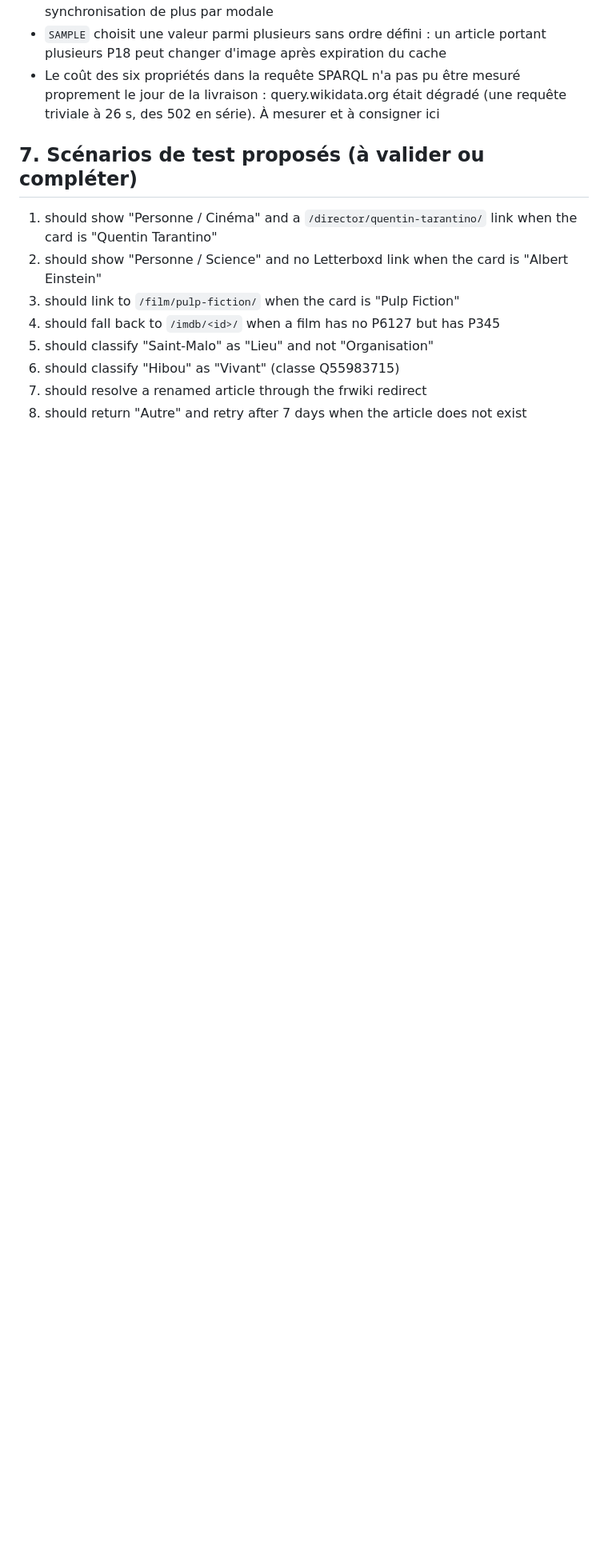
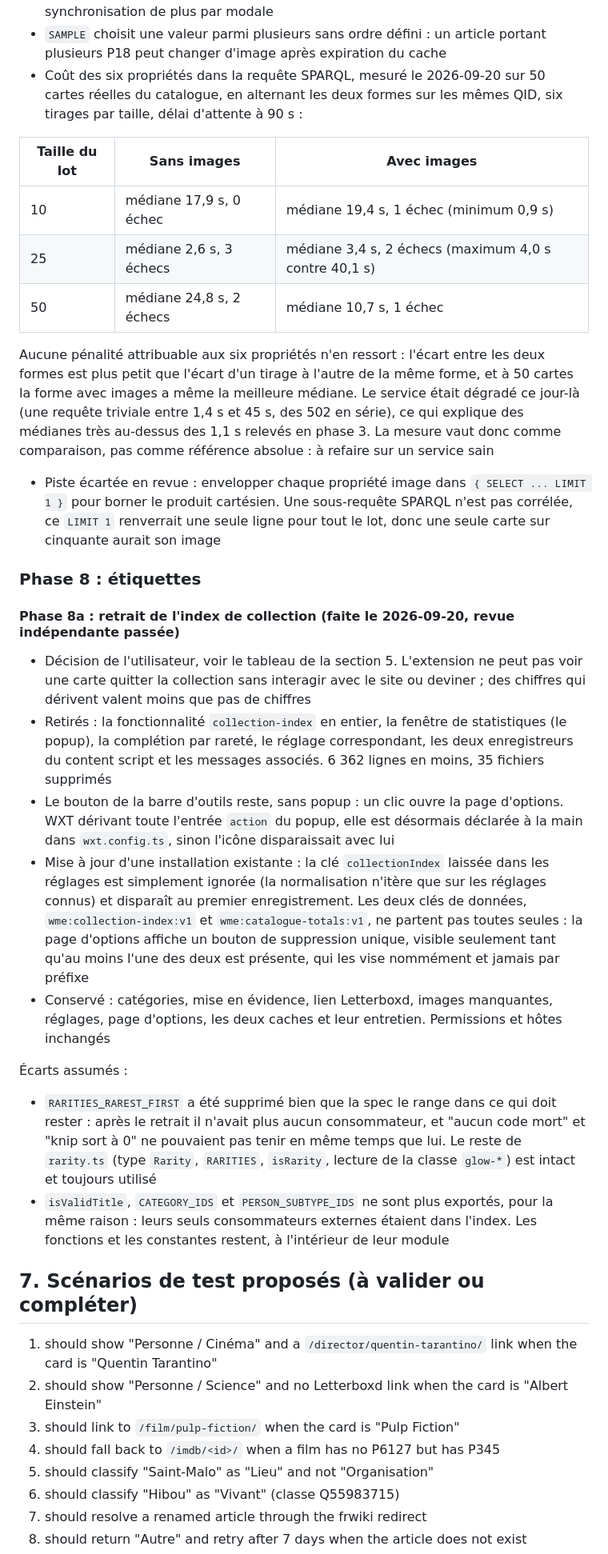
Before and after one commit to AlexherDev69/wikimasters-extended, a Markdown page: docs/PLAN.md, the part around one of its changes. Shown at 80% size. GitHub-like rendering; blank space fills up the shorter version.

Commit message:
docs: record the removal of the collection index and the SPARQL measurement
Phases 4c and 4d are marked as removed with a pointer to phase 8a, which
states what went, what stayed and how an existing installation is
upgraded. Phase 7a gains the paired measurement of the entity facts query
with and without the six image properties: no penalty attributable to
them, the service being degraded that day explains the absolute figures.

Co-Authored-By: Claude Opus 5 <noreply@anthropic.com>

```diff
--- a/docs/PLAN.md
+++ b/docs/PLAN.md
@@ -366,7 +366,31 @@ Plan initial, avec l'état de chaque point :
 - L'extension ajoute pour la première fois une balise `img` dans une racine de carte. La règle "uniquement `div` et `span`" protège la lecture du titre (`h3`) et de la description (`p`) ; une `img` ne les touche pas, et la détection du logo ignore ce qui se trouve dans un noeud de l'extension
 - La ligne de crédit s'affiche dès qu'une image est connue, même si son chargement échoue ensuite : conditionner l'affichage au chargement coûterait une passe de synchronisation de plus par modale
 - `SAMPLE` choisit une valeur parmi plusieurs sans ordre défini : un article portant plusieurs P18 peut changer d'image après expiration du cache
-- Le coût des six propriétés dans la requête SPARQL n'a pas pu être mesuré proprement le jour de la livraison : query.wikidata.org était dégradé (une requête triviale à 26 s, des 502 en série). À mesurer et à consigner ici
+- Coût des six propriétés dans la requête SPARQL, mesuré le 2026-09-20 sur 50 cartes réelles du catalogue, en alternant les deux formes sur les mêmes QID, six tirages par taille, délai d'attente à 90 s :
+
+| Taille du lot | Sans images | Avec images |
+| --- | --- | --- |
+| 10 | médiane 17,9 s, 0 échec | médiane 19,4 s, 1 échec (minimum 0,9 s) |
+| 25 | médiane 2,6 s, 3 échecs | médiane 3,4 s, 2 échecs (maximum 4,0 s contre 40,1 s) |
+| 50 | médiane 24,8 s, 2 échecs | médiane 10,7 s, 1 échec |
+
+Aucune pénalité attribuable aux six propriétés n'en ressort : l'écart entre les deux formes est plus petit que l'écart d'un tirage à l'autre de la même forme, et à 50 cartes la forme avec images a même la meilleure médiane. Le service était dégradé ce jour-là (une requête triviale entre 1,4 s et 45 s, des 502 en série), ce qui explique des médianes très au-dessus des 1,1 s relevés en phase 3. La mesure vaut donc comme comparaison, pas comme référence absolue : à refaire sur un service sain
+- Piste écartée en revue : envelopper chaque propriété image dans `{ SELECT ... LIMIT 1 }` pour borner le produit cartésien. Une sous-requête SPARQL n'est pas corrélée, ce `LIMIT 1` renverrait une seule ligne pour tout le lot, donc une seule carte sur cinquante aurait son image
+
+### Phase 8 : étiquettes
+
+#### Phase 8a : retrait de l'index de collection (faite le 2026-09-20, revue indépendante passée)
+
+- Décision de l'utilisateur, voir le tableau de la section 5. L'extension ne peut pas voir une carte quitter la collection sans interagir avec le site ou deviner ; des chiffres qui dérivent valent moins que pas de chiffres
+- Retirés : la fonctionnalité `collection-index` en entier, la fenêtre de statistiques (le popup), la complétion par rareté, le réglage correspondant, les deux enregistreurs du content script et les messages associés. 6 362 lignes en moins, 35 fichiers supprimés
+- Le bouton de la barre d'outils reste, sans popup : un clic ouvre la page d'options. WXT dérivant toute l'entrée `action` du popup, elle est désormais déclarée à la main dans `wxt.config.ts`, sinon l'icône disparaissait avec lui
+- Mise à jour d'une installation existante : la clé `collectionIndex` laissée dans les réglages est simplement ignorée (la normalisation n'itère que sur les réglages connus) et disparaît au premier enregistrement. Les deux clés de données, `wme:collection-index:v1` et `wme:catalogue-totals:v1`, ne partent pas toutes seules : la page d'options affiche un bouton de suppression unique, visible seulement tant qu'au moins l'une des deux est présente, qui les vise nommément et jamais par préfixe
+- Conservé : catégories, mise en évidence, lien Letterboxd, images manquantes, réglages, page d'options, les deux caches et leur entretien. Permissions et hôtes inchangés
+
+Écarts assumés :
+
+- `RARITIES_RAREST_FIRST` a été supprimé bien que la spec le range dans ce qui doit rester : après le retrait il n'avait plus aucun consommateur, et "aucun code mort" et "knip sort à 0" ne pouvaient pas tenir en même temps que lui. Le reste de `rarity.ts` (type `Rarity`, `RARITIES`, `isRarity`, lecture de la classe `glow-*`) est intact et toujours utilisé
+- `isValidTitle`, `CATEGORY_IDS` et `PERSON_SUBTYPE_IDS` ne sont plus exportés, pour la même raison : leurs seuls consommateurs externes étaient dans l'index. Les fonctions et les constantes restent, à l'intérieur de leur module
 
 ## 7. Scénarios de test proposés (à valider ou compléter)
 
```
Also changed, not shown: other parts of docs/PLAN.md (+2 -2 lines).
